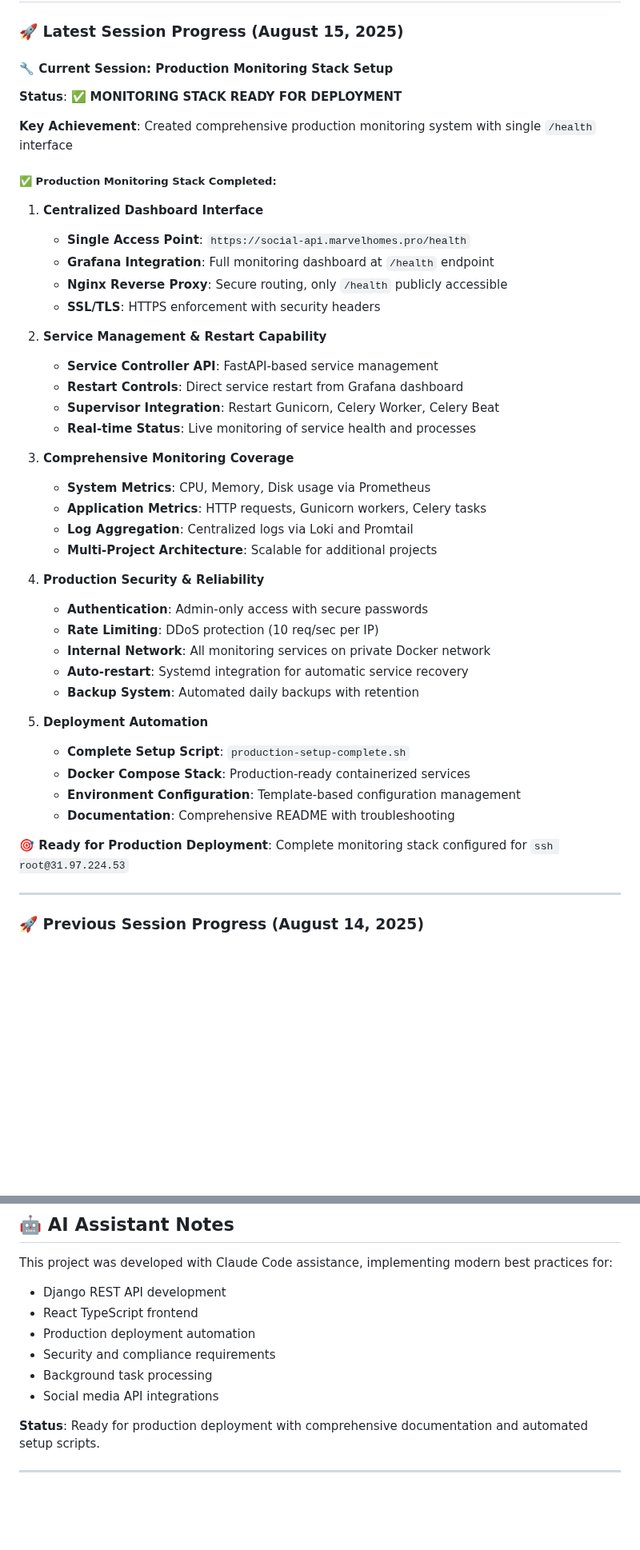
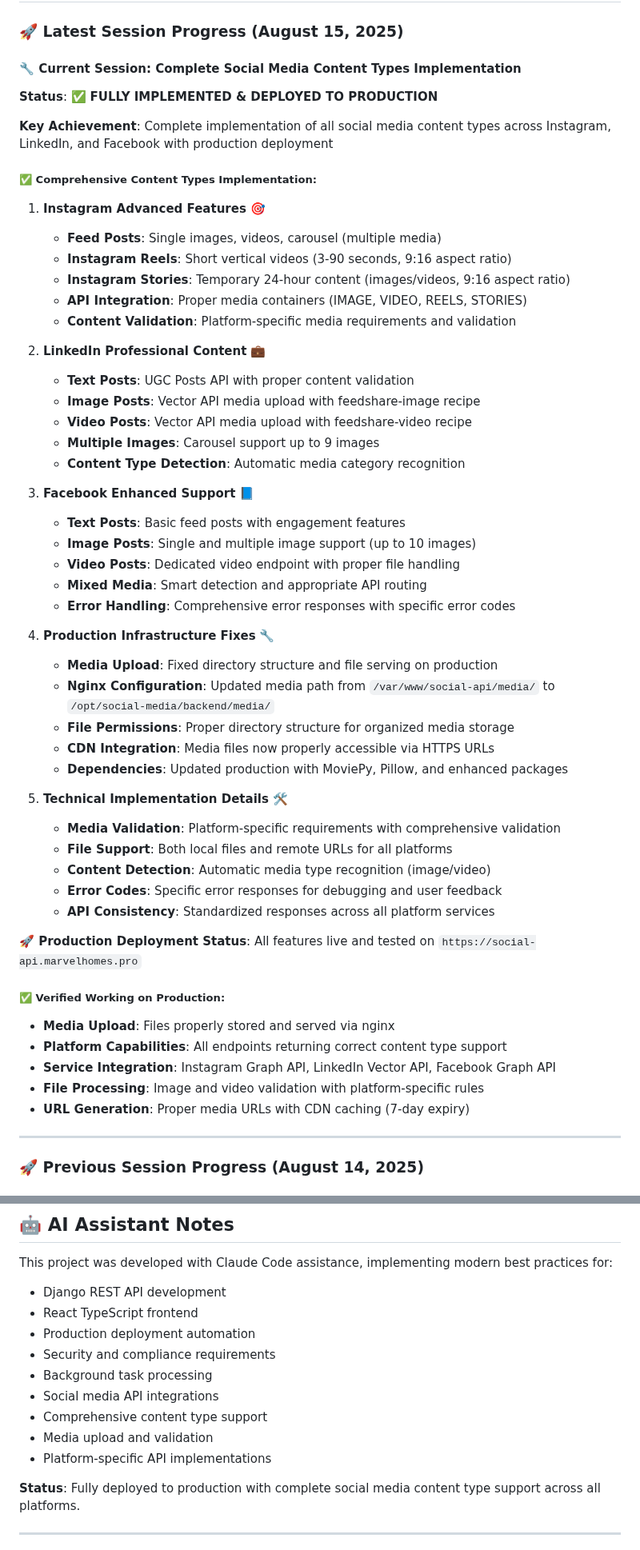
Before and after one commit to JimGeek/social, a Markdown page: CLAUDE.md, 2 parts joined by grey strips. Shown at 80% size. Drawn GitHub-style; blank space fills up the shorter version.

Commit message:
Update CLAUDE.md with complete content types implementation
• Latest session progress: Complete social media content types implementation
• Instagram: Added Reels and Stories support documentation
• LinkedIn: Vector API integration for images and videos
• Facebook: Enhanced video upload capabilities
• Production: Media upload and nginx configuration fixes
• Technical specs: Updated API endpoints and content type support
• Status: Fully deployed with complete content types support

🤖 Generated with [Claude Code](https://claude.ai/code)

Co-Authored-By: Claude <noreply@anthropic.com>

```diff
--- a/CLAUDE.md
+++ b/CLAUDE.md
@@ -14,46 +14,57 @@
 
 ### 🚀 **Latest Session Progress** (August 15, 2025)
 
-#### 🔧 **Current Session: Production Monitoring Stack Setup**
+#### 🔧 **Current Session: Complete Social Media Content Types Implementation**
 
-**Status**: ✅ **MONITORING STACK READY FOR DEPLOYMENT**
+**Status**: ✅ **FULLY IMPLEMENTED & DEPLOYED TO PRODUCTION**
 
-**Key Achievement**: Created comprehensive production monitoring system with single `/health` interface
+**Key Achievement**: Complete implementation of all social media content types across Instagram, LinkedIn, and Facebook with production deployment
 
-##### ✅ **Production Monitoring Stack Completed:**
+##### ✅ **Comprehensive Content Types Implementation:**
 
-1. **Centralized Dashboard Interface**
-   - **Single Access Point**: `https://social-api.marvelhomes.pro/health`
-   - **Grafana Integration**: Full monitoring dashboard at `/health` endpoint
-   - **Nginx Reverse Proxy**: Secure routing, only `/health` publicly accessible
-   - **SSL/TLS**: HTTPS enforcement with security headers
+1. **Instagram Advanced Features** 🎯
+   - **Feed Posts**: Single images, videos, carousel (multiple media)
+   - **Instagram Reels**: Short vertical videos (3-90 seconds, 9:16 aspect ratio)
+   - **Instagram Stories**: Temporary 24-hour content (images/videos, 9:16 aspect ratio)
+   - **API Integration**: Proper media containers (IMAGE, VIDEO, REELS, STORIES)
+   - **Content Validation**: Platform-specific media requirements and validation
 
-2. **Service Management & Restart Capability**
-   - **Service Controller API**: FastAPI-based service management
-   - **Restart Controls**: Direct service restart from Grafana dashboard
-   - **Supervisor Integration**: Restart Gunicorn, Celery Worker, Celery Beat
-   - **Real-time Status**: Live monitoring of service health and processes
+2. **LinkedIn Professional Content** 💼
+   - **Text Posts**: UGC Posts API with proper content validation
+   - **Image Posts**: Vector API media upload with feedshare-image recipe
+   - **Video Posts**: Vector API media upload with feedshare-video recipe
+   - **Multiple Images**: Carousel support up to 9 images
+   - **Content Type Detection**: Automatic media category recognition
 
-3. **Comprehensive Monitoring Coverage**
-   - **System Metrics**: CPU, Memory, Disk usage via Prometheus
-   - **Application Metrics**: HTTP requests, Gunicorn workers, Celery tasks
-   - **Log Aggregation**: Centralized logs via Loki and Promtail
-   - **Multi-Project Architecture**: Scalable for additional projects
+3. **Facebook Enhanced Support** 📘
+   - **Text Posts**: Basic feed posts with engagement features
+   - **Image Posts**: Single and multiple image support (up to 10 images)
+   - **Video Posts**: Dedicated video endpoint with proper file handling
+   - **Mixed Media**: Smart detection and appropriate API routing
+   - **Error Handling**: Comprehensive error responses with specific error codes
 
-4. **Production Security & Reliability**
-   - **Authentication**: Admin-only access with secure passwords
-   - **Rate Limiting**: DDoS protection (10 req/sec per IP)
-   - **Internal Network**: All monitoring services on private Docker network
-   - **Auto-restart**: Systemd integration for automatic service recovery
-   - **Backup System**: Automated daily backups with retention
+4. **Production Infrastructure Fixes** 🔧
+   - **Media Upload**: Fixed directory structure and file serving on production
+   - **Nginx Configuration**: Updated media path from `/var/www/social-api/media/` to `/opt/social-media/backend/media/`
+   - **File Permissions**: Proper directory structure for organized media storage
+   - **CDN Integration**: Media files now properly accessible via HTTPS URLs
+   - **Dependencies**: Updated production with MoviePy, Pillow, and enhanced packages
 
-5. **Deployment Automation**
-   - **Complete Setup Script**: `production-setup-complete.sh`
-   - **Docker Compose Stack**: Production-ready containerized services
-   - **Environment Configuration**: Template-based configuration management
-   - **Documentation**: Comprehensive README with troubleshooting
+5. **Technical Implementation Details** 🛠️
+   - **Media Validation**: Platform-specific requirements with comprehensive validation
+   - **File Support**: Both local files and remote URLs for all platforms
+   - **Content Detection**: Automatic media type recognition (image/video)
+   - **Error Codes**: Specific error responses for debugging and user feedback
+   - **API Consistency**: Standardized responses across all platform services
 
-**🎯 Ready for Production Deployment**: Complete monitoring stack configured for `ssh root@31.97.224.53`
+**🚀 Production Deployment Status**: All features live and tested on `https://social-api.marvelhomes.pro`
+
+##### ✅ **Verified Working on Production:**
+- **Media Upload**: Files properly stored and served via nginx
+- **Platform Capabilities**: All endpoints returning correct content type support
+- **Service Integration**: Instagram Graph API, LinkedIn Vector API, Facebook Graph API
+- **File Processing**: Image and video validation with platform-specific rules
+- **URL Generation**: Proper media URLs with CDN caching (7-day expiry)
 
 ---
 
@@ -348,8 +374,11 @@ This project was developed with Claude Code assistance, implementing modern best
 - Security and compliance requirements
 - Background task processing
 - Social media API integrations
+- Comprehensive content type support
+- Media upload and validation
+- Platform-specific API implementations
 
-**Status**: Ready for production deployment with comprehensive documentation and automated setup scripts.
+**Status**: Fully deployed to production with complete social media content type support across all platforms.
 
 ---
 
```
Also changed, not shown: other parts of CLAUDE.md (+17 -2 lines).
